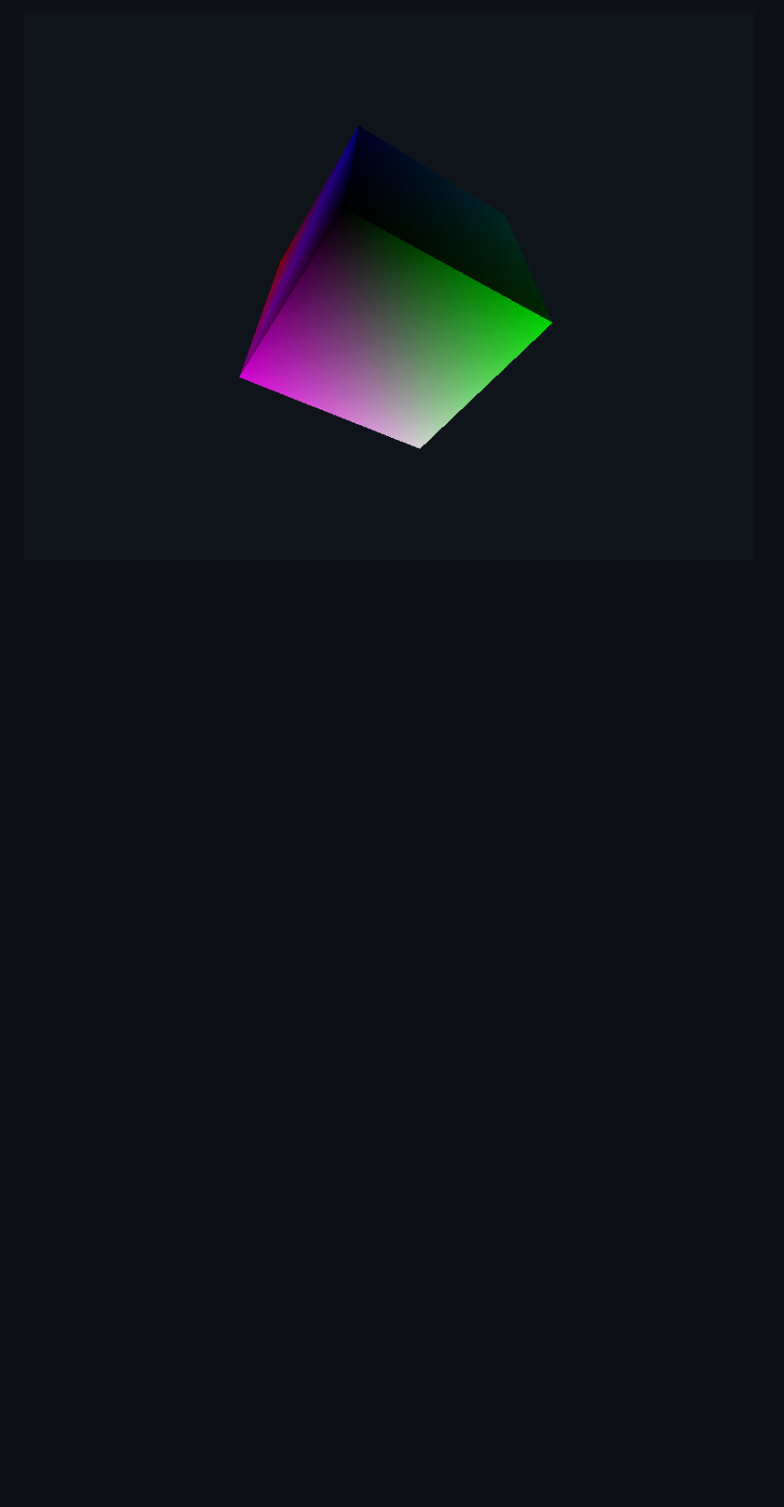
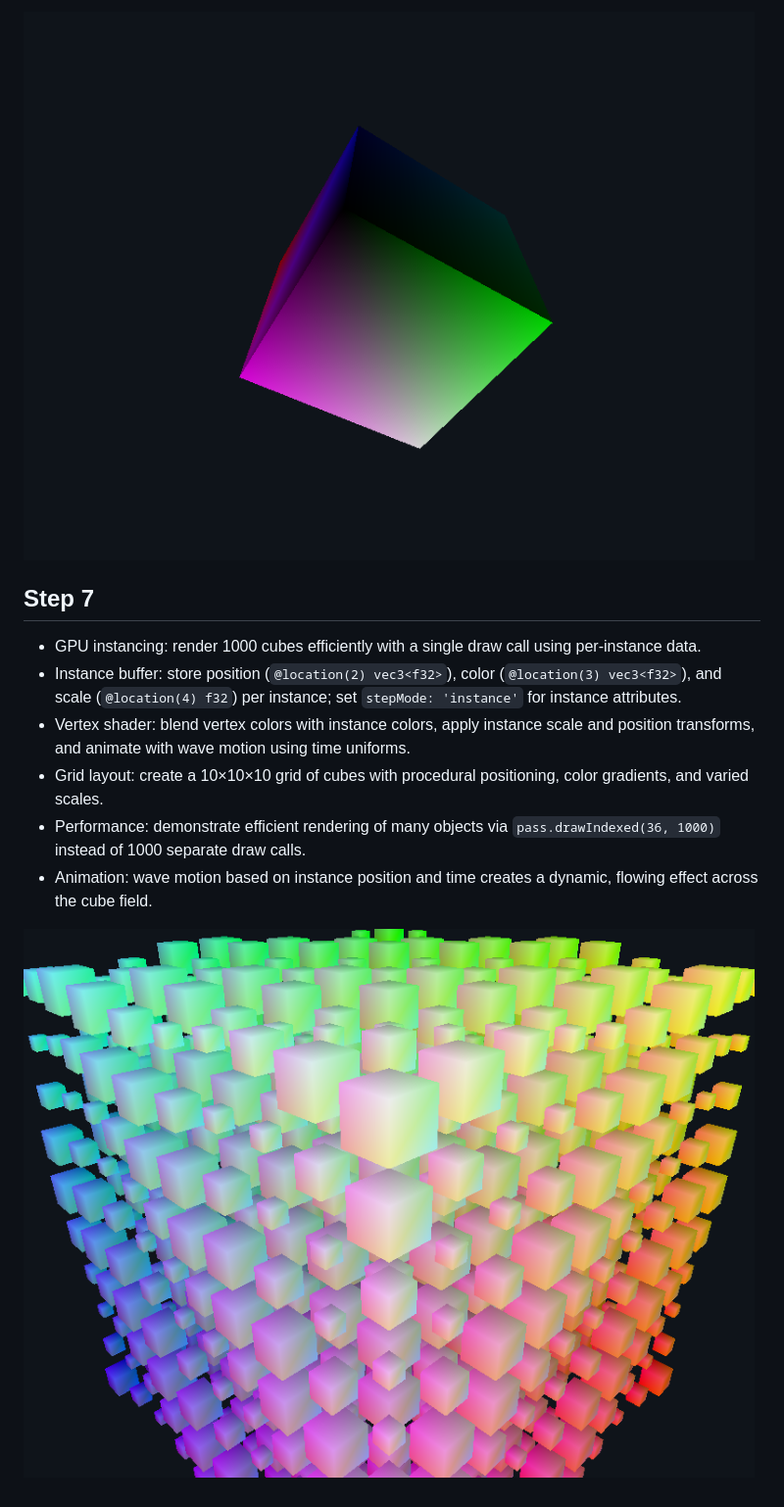
Before and after one commit to kylestew/LearnWebGPU, a Markdown page: README.md, the part around the change. Shown: that part at 98% size. GitHub-like rendering; pictures changed too: images/step7.png (added); blank space fills up the shorter version.

Commit message:
Step 7 - instancing

```diff
--- a/README.md
+++ b/README.md
@@ -70,3 +70,14 @@ npx live-server
 - Draw the indexed cube (`drawIndexed`) and animate with `requestAnimationFrame`.
 
 ![Step 6 — Lambert Shaded Cube](images/step6.png)
+
+## Step 7
+
+- GPU instancing: render 1000 cubes efficiently with a single draw call using per-instance data.
+- Instance buffer: store position (`@location(2) vec3<f32>`), color (`@location(3) vec3<f32>`), and scale (`@location(4) f32`) per instance; set `stepMode: 'instance'` for instance attributes.
+- Vertex shader: blend vertex colors with instance colors, apply instance scale and position transforms, and animate with wave motion using time uniforms.
+- Grid layout: create a 10×10×10 grid of cubes with procedural positioning, color gradients, and varied scales.
+- Performance: demonstrate efficient rendering of many objects via `pass.drawIndexed(36, 1000)` instead of 1000 separate draw calls.
+- Animation: wave motion based on instance position and time creates a dynamic, flowing effect across the cube field.
+
+![Step 7 — Instancing](images/step7.png)
```
Also changed, not shown: 2 other files.
